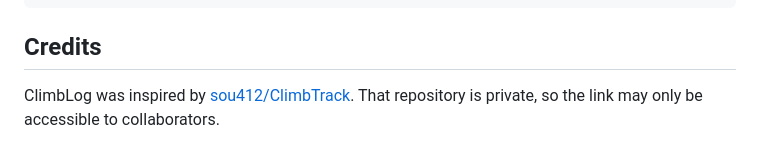
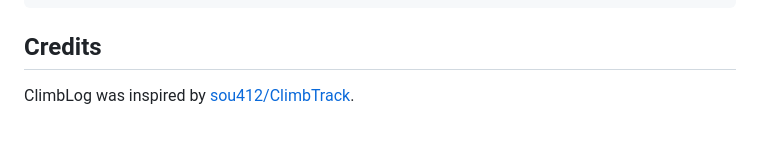
Before and after one commit to sooahnshin/climblog, a Markdown page: README.md, the part around the change. Drawn GitHub-style.

Commit message:
Simplify README credits

```diff
--- a/README.md
+++ b/README.md
@@ -123,4 +123,4 @@ https://<github-username>.github.io/climblog/
 
 ## Credits
 
-ClimbLog was inspired by [sou412/ClimbTrack](https://github.com/sou412/ClimbTrack). That repository is private, so the link may only be accessible to collaborators.
+ClimbLog was inspired by [sou412/ClimbTrack](https://github.com/sou412/ClimbTrack).
```
